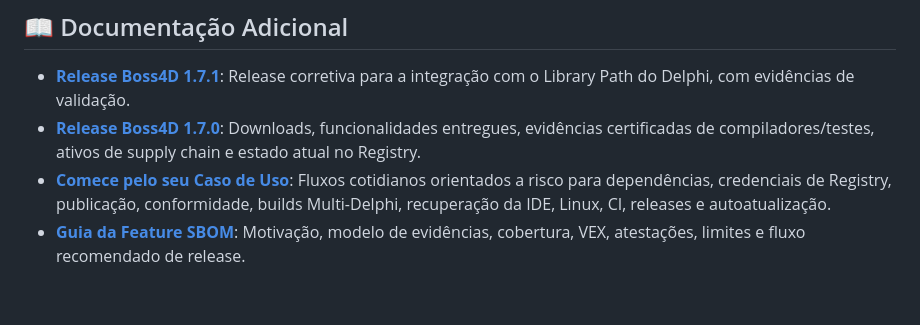
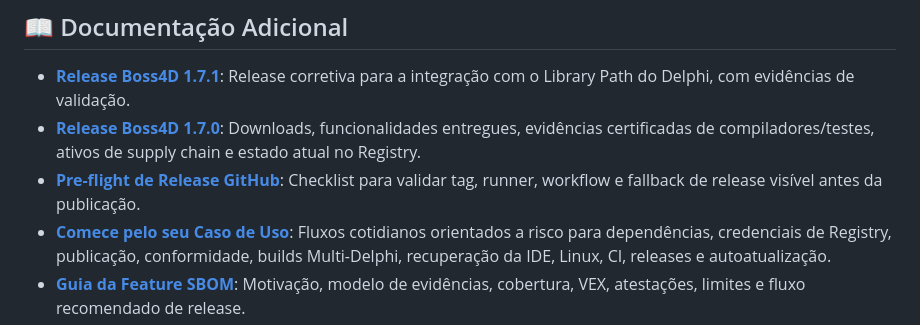
Before and after one commit to regyssilveira/Boss4Delphi, a Markdown page: README.pt-BR.md, the part around the change. GitHub-like rendering; blank space fills up the shorter version.

Commit message:
Document GitHub release preflight

```diff
--- a/README.pt-BR.md
+++ b/README.pt-BR.md
@@ -199,6 +199,7 @@ cd /d d:\Projetos\BossDelphi
 ## 📖 Documentação Adicional
 * **[Release Boss4D 1.7.1](docs/releases/1.7.1.pt-BR.md)**: Release corretiva para a integração com o Library Path do Delphi, com evidências de validação.
 * **[Release Boss4D 1.7.0](docs/releases/1.7.0.pt-BR.md)**: Downloads, funcionalidades entregues, evidências certificadas de compiladores/testes, ativos de supply chain e estado atual no Registry.
+* **[Pre-flight de Release GitHub](docs/release-preflight.pt-BR.md)**: Checklist para validar tag, runner, workflow e fallback de release visível antes da publicação.
 * **[Comece pelo seu Caso de Uso](docs/use-cases.pt-BR.md)**: Fluxos cotidianos orientados a risco para dependências, credenciais de Registry, publicação, conformidade, builds Multi-Delphi, recuperação da IDE, Linux, CI, releases e autoatualização.
 * **[Guia da Feature SBOM](docs/sbom.pt-BR.md)**: Motivação, modelo de evidências, cobertura, VEX, atestações, limites e fluxo recomendado de release.
 * **[Melhorias de Build Determinístico](docs/build-improvements.pt-BR.md)**: Paths sem colisão, toolchains, projetos declarados, Lazarus, scaffolding e normalização.
```
Also changed, not shown: README.md (+1 -0 lines), docs/release-preflight.pt-BR.md (added, +86 -0 lines).
